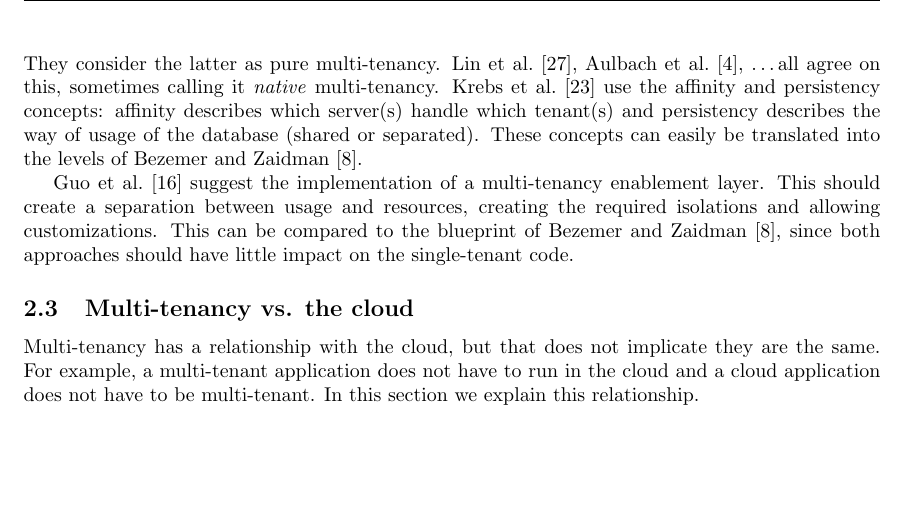
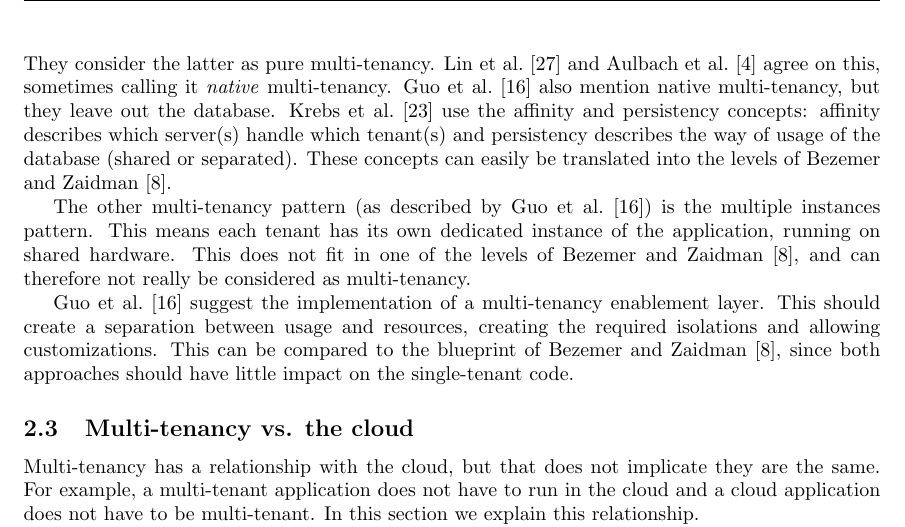
Before and after one commit to hermanbanken/TI3700, a LaTeX paper (paper.tex, which reads background.tex): part of page 3 of 23, cut so that both start at the same text, the shorter picture padded with empty space. Compiled offline with pdfLaTeX.

Commit message:
Minor improvements in types of MT

```diff
--- a/background.tex
+++ b/background.tex
@@ -21,9 +21,9 @@ There are three main levels of multi-tenancy, as described by Bezemer and Zaidma
 \item shared application with a shared database (separate schema)
 \item shared application with a shared schema
 \end{enumerate}
-They consider the latter as pure multi-tenancy. Lin et al.~\cite{lin2009feedback}, Aulbach et al.~\cite{aulbach2009comparison}, \ldots all agree on this, sometimes calling it \emph{native} multi-tenancy. Krebs et al.~\cite{krebs2012architecture} use the affinity and persistency concepts: affinity describes which server(s) handle which tenant(s) and persistency describes the way of usage of the database (shared or separated). These concepts can easily be translated into the levels of Bezemer and Zaidman~\cite{bezemer2010multi}.
+They consider the latter as pure multi-tenancy. Lin et al.~\cite{lin2009feedback} and Aulbach et al.~\cite{aulbach2009comparison} agree on this, sometimes calling it \emph{native} multi-tenancy. Guo et al.~\cite{guo2007framework} also mention native multi-tenancy, but they leave out the database. Krebs et al.~\cite{krebs2012architecture} use the affinity and persistency concepts: affinity describes which server(s) handle which tenant(s) and persistency describes the way of usage of the database (shared or separated). These concepts can easily be translated into the levels of Bezemer and Zaidman~\cite{bezemer2010multi}.
 
-% Discuss multiple instances (as some call it) here?
+The other multi-tenancy pattern (as described by Guo et al.~\cite{guo2007framework}) is the multiple instances pattern. This means each tenant has its own dedicated instance of the application, running on shared hardware. This does not fit in one of the levels of Bezemer and Zaidman~\cite{bezemer2010multi}, and can therefore not really be considered as multi-tenancy.
 
 Guo et al.~\cite{guo2007framework} suggest the implementation of a multi-tenancy enablement layer. This should create a separation between usage and resources, creating the required isolations and allowing customizations. This can be compared to the blueprint of Bezemer and Zaidman~\cite{bezemer2010multi}, since both approaches should have little impact on the single-tenant code.
 
```
